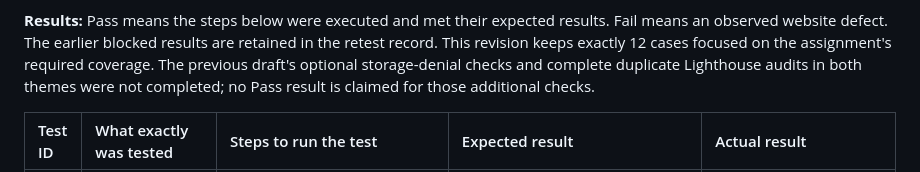
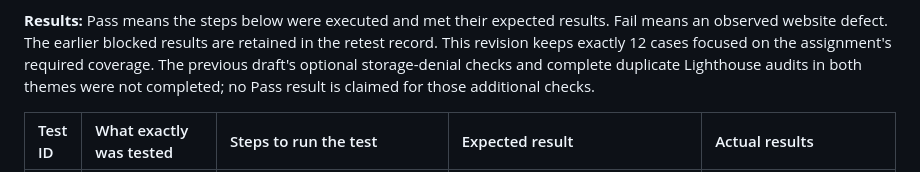
Before and after one commit to cja69-stack/cja69-stack.github.io, a Markdown page: TESTING.md, the part around one of its changes. Drawn GitHub-style.

Commit message:
Clarify actual results column in test report

```diff
--- a/TESTING.md
+++ b/TESTING.md
@@ -8,5 +8,5 @@ Test date: October 23, 2026 (America/New_York). Repository revision at retest: `
 
 **Results:** Pass means the steps below were executed and met their expected results. Fail means an observed website defect. The earlier blocked results are retained in the retest record. This revision keeps exactly 12 cases focused on the assignment's required coverage. The previous draft's optional storage-denial checks and complete duplicate Lighthouse audits in both themes were not completed; no Pass result is claimed for those additional checks.
 
-| Test ID | What exactly was tested | Steps to run the test | Expected result | Actual result |
+| Test ID | What exactly was tested | Steps to run the test | Expected result | Actual results |
 | :-- | :-- | :-- | :-- | :-- |
```
Also changed, not shown: other parts of TESTING.md (+14 -14 lines).
